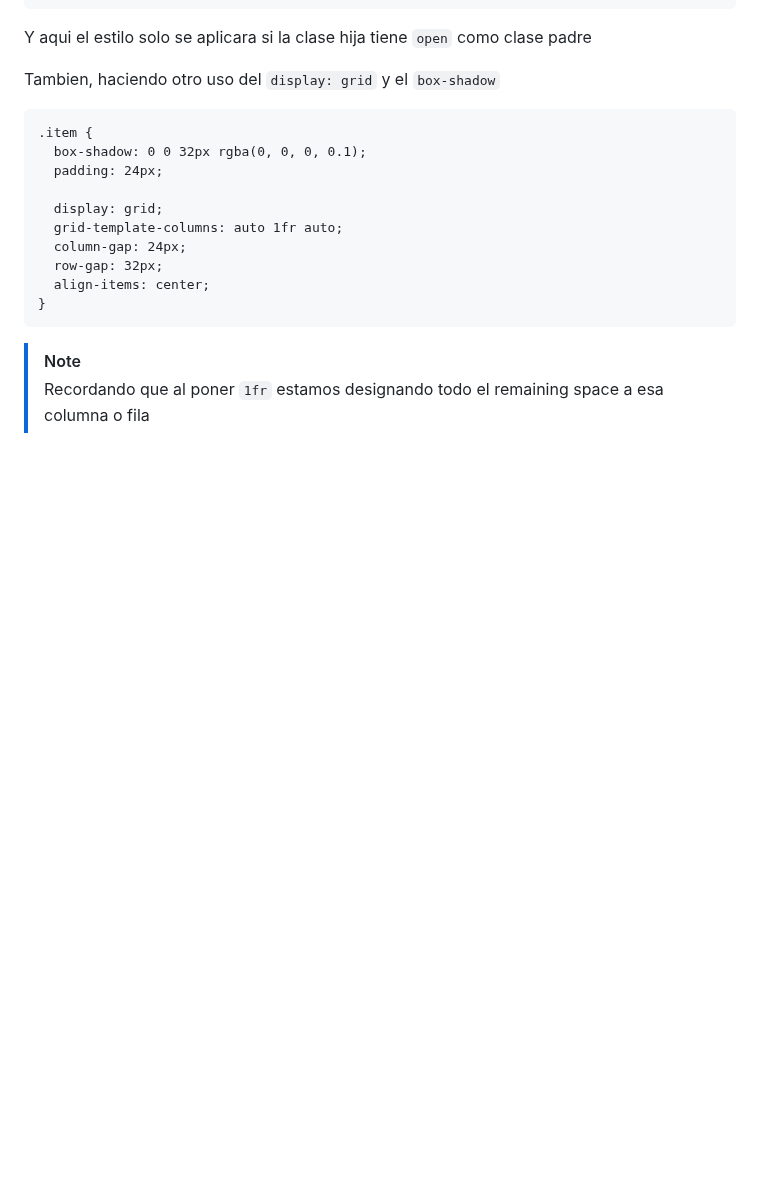
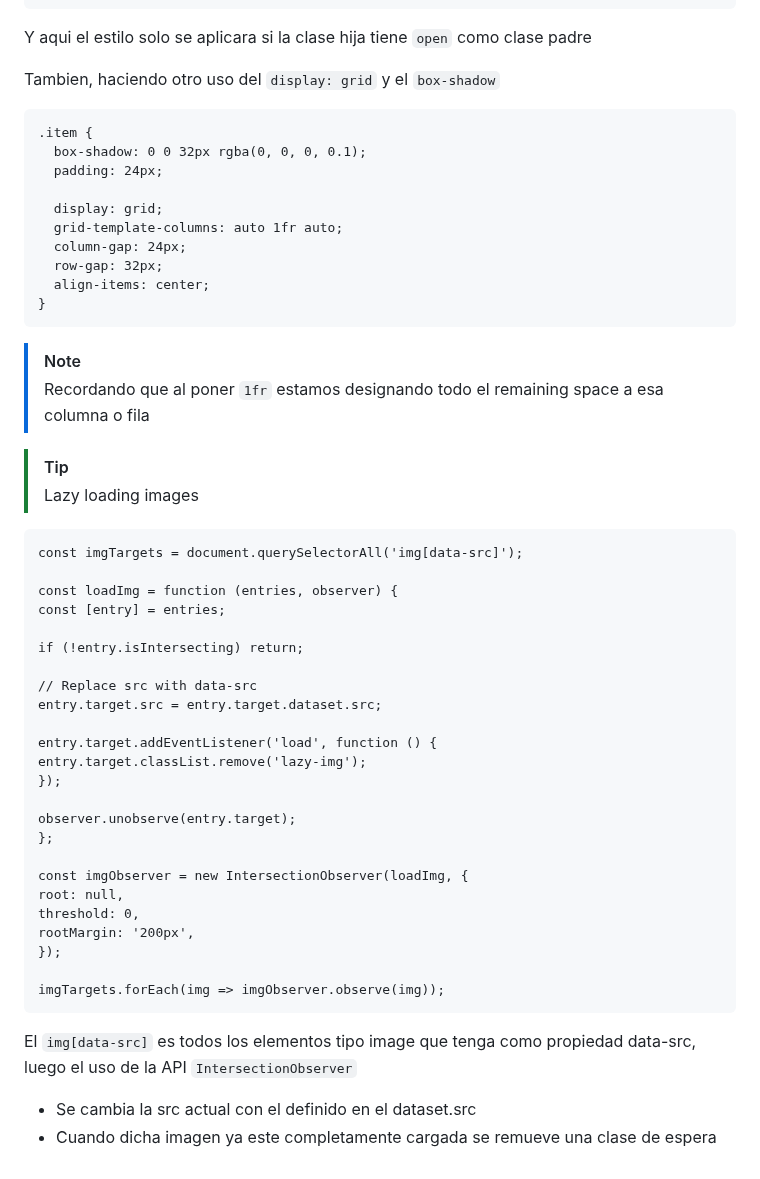
Before and after one commit to albertozelaya5/html-css-course, a Markdown page: starter/06-Components/annotations.md, the part around the change. Drawn GitHub-style; blank space fills up the shorter version.

Commit message:
Lazy loading images

````diff
--- a/starter/06-Components/annotations.md
+++ b/starter/06-Components/annotations.md
@@ -158,3 +158,38 @@ Tambien, haciendo otro uso del `display: grid` y el `box-shadow`
 
 > [!NOTE]
 > Recordando que al poner `1fr` estamos designando todo el remaining space a esa columna o fila
+
+> [!TIP]
+> Lazy loading images
+
+```
+const imgTargets = document.querySelectorAll('img[data-src]');
+
+const loadImg = function (entries, observer) {
+const [entry] = entries;
+
+if (!entry.isIntersecting) return;
+
+// Replace src with data-src
+entry.target.src = entry.target.dataset.src;
+
+entry.target.addEventListener('load', function () {
+entry.target.classList.remove('lazy-img');
+});
+
+observer.unobserve(entry.target);
+};
+
+const imgObserver = new IntersectionObserver(loadImg, {
+root: null,
+threshold: 0,
+rootMargin: '200px',
+});
+
+imgTargets.forEach(img => imgObserver.observe(img));
+```
+
+El `img[data-src]` es todos los elementos tipo image que tenga como propiedad data-src, luego el uso de la API `IntersectionObserver`
+
+- Se cambia la src actual con el definido en el dataset.src
+- Cuando dicha imagen ya este completamente cargada se remueve una clase de espera
````
